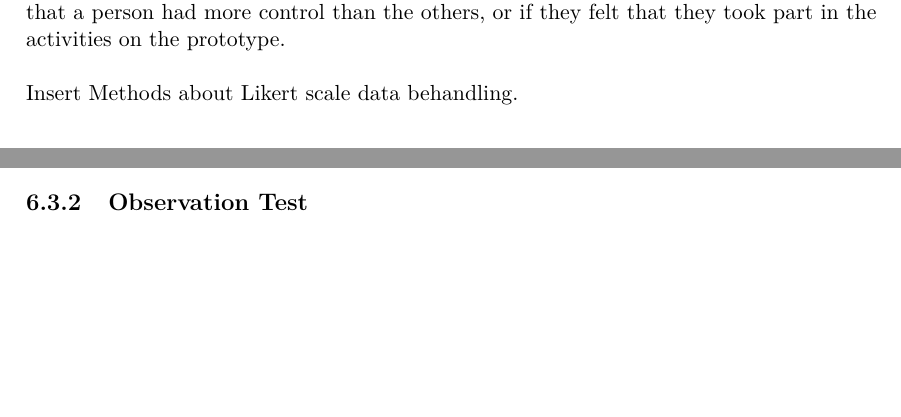
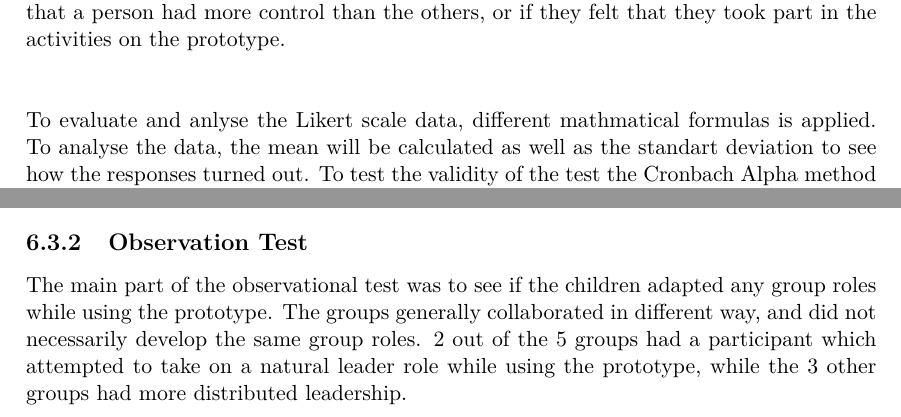
Before and after one commit to totalfreak/medialogyp4, a LaTeX thesis (Main.tex, which reads include/Evaluation.tex): two parts of pages 58 and 61 of 72 before the commit and two parts of pages 58 and 62 of 73 after it, joined at a grey line, cut so that both start at the same text, the shorter picture padded with empty space. Compiled offline with pdfLaTeX.

Commit message:
Finished eval

```diff
--- a/include/Evaluation.tex
+++ b/include/Evaluation.tex
@@ -8,5 +8,4 @@ The final test was conducted on a 4th grade class at Skt. Annæ elementary schoo
 This section will describe the methods used in correlation to the methods presented in \autoref{chap:methods}. The section will present both the methods used to conduct the different tests, as well as which methods that has been used to analyse and conclude on the data.
 
 \subsection{Qualitative Test}
-
 To get a better understanding of how the group collaborates when using the prototype, and if they form some sort of group roles while using the prototype. To get a better view on the potential group roles, a non-participant test was conducted\ref{bjoernerBog}. Using a non-participant test will prevent the observers from being a part of the test and potentially making the participants biased. Using this form of interview also creates a symbolization of how the prototype would be used in a natural settings. A thing to keep in mind when conducting non-participant interviews, is that the data relies heavily on the observers interpretation of the events. Therefore it is important that the observer knows exactly what to look for. In this test, the observers relied heavily on the information gained from the analysis about group roles and collaboration\ref{bjoernerBog}.\\\\
@@ -14,7 +12,8 @@ To get a better understanding of how the group collaborates when using the proto
 
 \subsection{Quantitative Test}
 To test whether the test participants found the prototype collaborative or not, a Likert scale was used. The scale ranged from \textit{Disagree Strongly} to \textit{Agree Strongly}. The questions focused on statements which would give insight in how the test participant experienced the prototype in a collaborative manor. For all the questions on the Likert scale see appendix XX \ref{fig:likertScale}. The purpose of the Likert scale was for the participants to answer both positive as well as negative driven statements about differnet parts of collaboration i.e. if they felt that a person had more control than the others, or if they felt that they took part in the activities on the prototype.\\\\
-Insert Methods about Likert scale data behandling.
+
+To evaluate and anlyse the Likert scale data, different mathmatical formulas is applied. To analyse the data, the mean will be calculated as well as the standart deviation to see how the responses turned out. To test the validity of the test the Cronbach Alpha method will be applied\ref{DAEBook}
 
 \section{The Test}
 As mentioned, the final test was conducted on a 4th grade on the Skt. Annæ music school. The total amount of testers were 25 students,  divided into 5 subgroups. Each group consisting of 5 participants took part in the activities on the prototype. Each group had a an approximate 10-13 minutes on the prototype, and 3-5 minutes filling out the Likert scale afterwards.
@@ -81,5 +77,6 @@ Overall                        & \multicolumn{1}{l}{}     & \multicolumn{1}{l}{}
 \end{tabular}
 \end{table}
 
-
 \subsection{Observation Test}
+The main part of the observational test was to see if the children adapted any group roles while using the prototype. The groups generally collaborated in different way, and did not necessarily develop the same group roles. 2 out of the 5 groups
+had a participant which attempted to take on a natural leader role while using the prototype, while the 3 other groups had more distributed leadership.
```
Also changed, not shown: include/Evaluation.tex (6 more changed lines).
